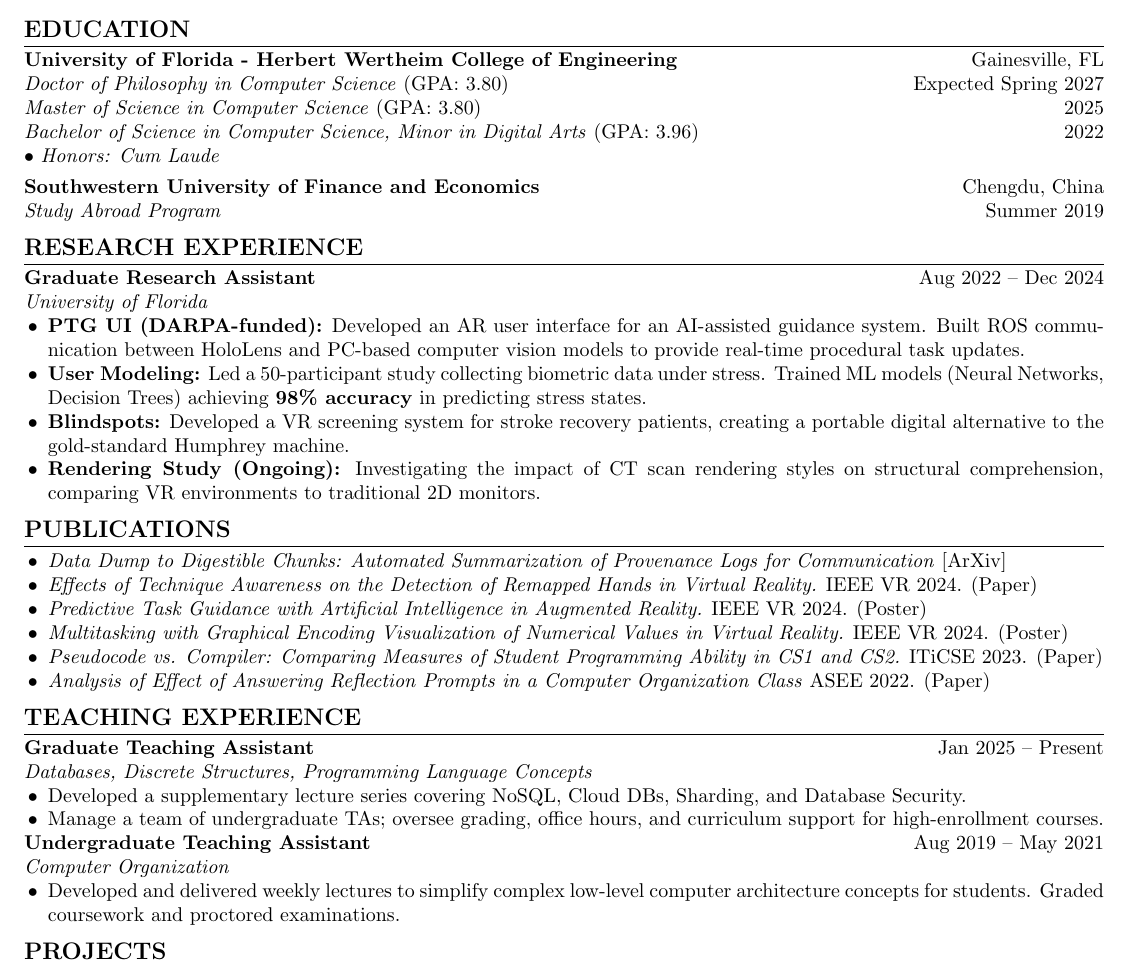
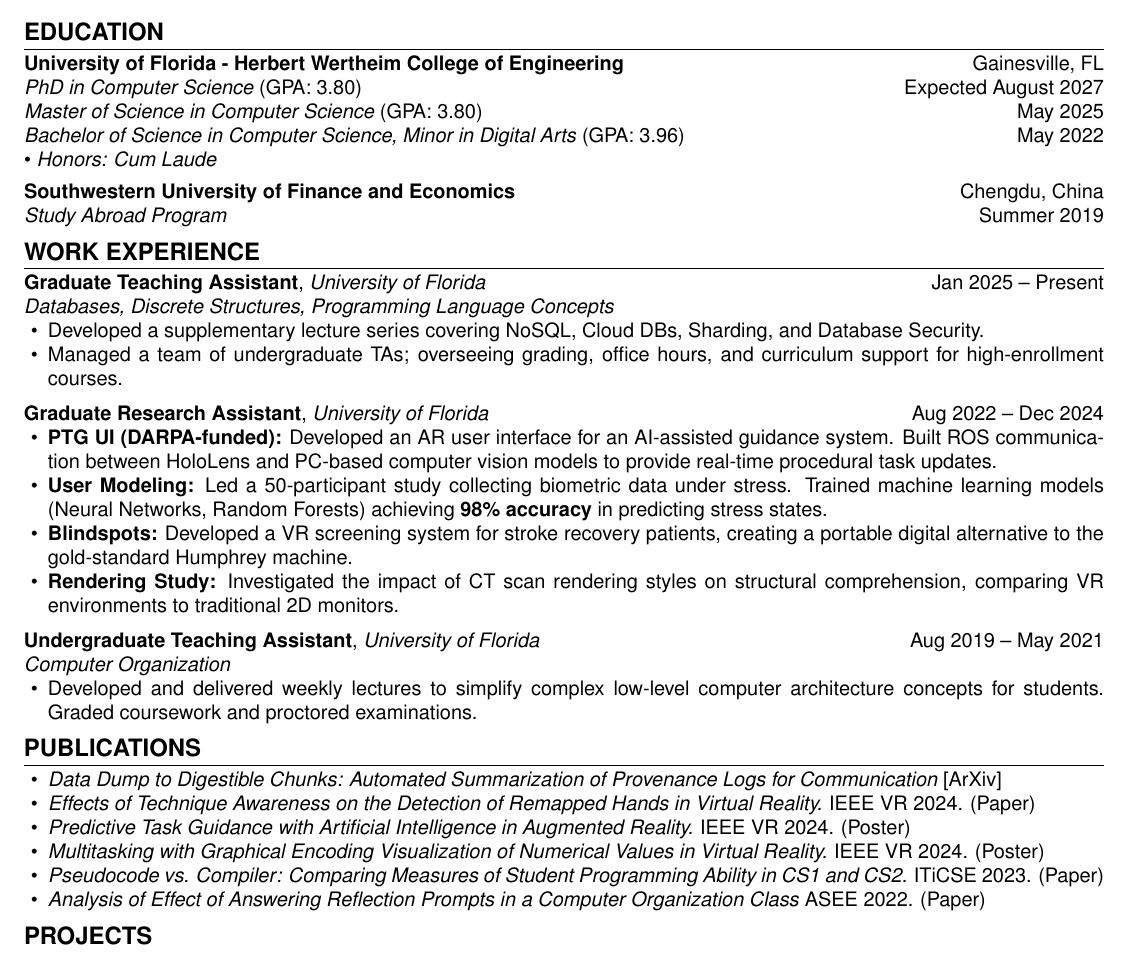
Before and after one commit to brheault/Resume, a LaTeX document (main.tex): part of the page, cut so that both start at the same text. Compiled offline with pdfLaTeX.

Commit message:
Made improvements based on Quinncia feedback.

```diff
--- a/main.tex
+++ b/main.tex
@@ -15,3 +18,4 @@
 \begin{center}
     {\huge \textbf{Benjamin Rheault}} \\
     \vspace{2pt}
+    (786)-728-7149 | {brheault@ufl.edu} | Gainesville, FL
@@ -20,24 +23,39 @@
 
 \section{EDUCATION}
 \noindent \textbf{University of Florida - Herbert Wertheim College of Engineering} \hfill Gainesville, FL \\
-\noindent \textit{Doctor of Philosophy in Computer Science} (GPA: 3.80) \hfill Expected Spring 2027 \\
-\noindent \textit{Master of Science in Computer Science} (GPA: 3.80) \hfill 2025 \\
-\noindent \textit{Bachelor of Science in Computer Science, Minor in Digital Arts} (GPA: 3.96) \hfill 2022 \\
+\noindent \textit{PhD in Computer Science} (GPA: 3.80) \hfill Expected August 2027 \\
+\noindent \textit{Master of Science in Computer Science} (GPA: 3.80) \hfill May 2025 \\
+\noindent \textit{Bachelor of Science in Computer Science, Minor in Digital Arts} (GPA: 3.96) \hfill May 2022 \\
 \noindent \textbullet{} \textit{Honors: Cum Laude}
 
 \vspace{4pt}
 \noindent \textbf{Southwestern University of Finance and Economics} \hfill Chengdu, China \\
 \textit{Study Abroad Program} \hfill Summer 2019
 
-\section{RESEARCH EXPERIENCE}
-\noindent \textbf{Graduate Research Assistant} \hfill Aug 2022 -- Dec 2024 \\
-\textit{University of Florida}
+\section{WORK EXPERIENCE}
+\noindent \textbf{Graduate Teaching Assistant}, \textit{University of Florida} \hfill Jan 2025 -- Present \\
+\textit{Databases, Discrete Structures, Programming Language Concepts}
+\begin{itemize}
+    \item Developed a supplementary lecture series covering NoSQL, Cloud DBs, Sharding, and Database Security.
+    \item Managed a team of undergraduate TAs; overseeing grading, office hours, and curriculum support for high-enrollment courses.
+\end{itemize}
 
+\vspace{0.2cm}
+
+\noindent \textbf{Graduate Research Assistant}, \textit{University of Florida} \hfill Aug 2022 -- Dec 2024
 \begin{itemize}
     \item \textbf{PTG UI (DARPA-funded):} Developed an AR user interface for an AI-assisted guidance system. Built ROS communication between HoloLens and PC-based computer vision models to provide real-time procedural task updates.
-    \item \textbf{User Modeling:} Led a 50-participant study collecting biometric data under stress. Trained ML models (Neural Networks, Decision Trees) achieving \textbf{98\% accuracy} in predicting stress states.
+    \item \textbf{User Modeling:} Led a 50-participant study collecting biometric data under stress. Trained machine learning models (Neural Networks, Random Forests) achieving \textbf{98\% accuracy} in predicting stress states.
     \item \textbf{Blindspots:} Developed a VR screening system for stroke recovery patients, creating a portable digital alternative to the gold-standard Humphrey machine.
-    \item \textbf{Rendering Study (Ongoing):} Investigating the impact of CT scan rendering styles on structural comprehension, comparing VR environments to traditional 2D monitors.
+    \item \textbf{Rendering Study:} Investigated the impact of CT scan rendering styles on structural comprehension, comparing VR environments to traditional 2D monitors.
+\end{itemize}
+
+\vspace{0.2cm}
+
+\noindent \textbf{Undergraduate Teaching Assistant}, \textit{University of Florida} \hfill Aug 2019 -- May 2021 \\
+\textit{Computer Organization}
+\begin{itemize}
+    \item Developed and delivered weekly lectures to simplify complex low-level computer architecture concepts for students. Graded coursework and proctored examinations.
 \end{itemize}
 
 \section{PUBLICATIONS}
@@ -48,20 +66,6 @@
     \item \textit{Multitasking with Graphical Encoding Visualization of Numerical Values in Virtual Reality.} IEEE VR 2024. (Poster)
     \item \textit{Pseudocode vs. Compiler: Comparing Measures of Student Programming Ability in CS1 and CS2.} ITiCSE 2023. (Paper)
     \item \textit{Analysis of Effect of Answering Reflection Prompts in a Computer Organization Class} ASEE 2022. (Paper)
-\end{itemize}
-
-\section{TEACHING EXPERIENCE}
-\noindent \textbf{Graduate Teaching Assistant} \hfill Jan 2025 -- Present \\
-\textit{Databases, Discrete Structures, Programming Language Concepts}
-\begin{itemize}
-    \item Developed a supplementary lecture series covering NoSQL, Cloud DBs, Sharding, and Database Security.
-    \item Manage a team of undergraduate TAs; oversee grading, office hours, and curriculum support for high-enrollment courses.
-\end{itemize}
-
-\noindent \textbf{Undergraduate Teaching Assistant} \hfill Aug 2019 -- May 2021 \\
-\textit{Computer Organization}
-\begin{itemize}
-    \item Developed and delivered weekly lectures to simplify complex low-level computer architecture concepts for students. Graded coursework and proctored examinations.
 \end{itemize}
 
 \section{PROJECTS}
```
Also changed, not shown: main.tex (4 more changed lines).
